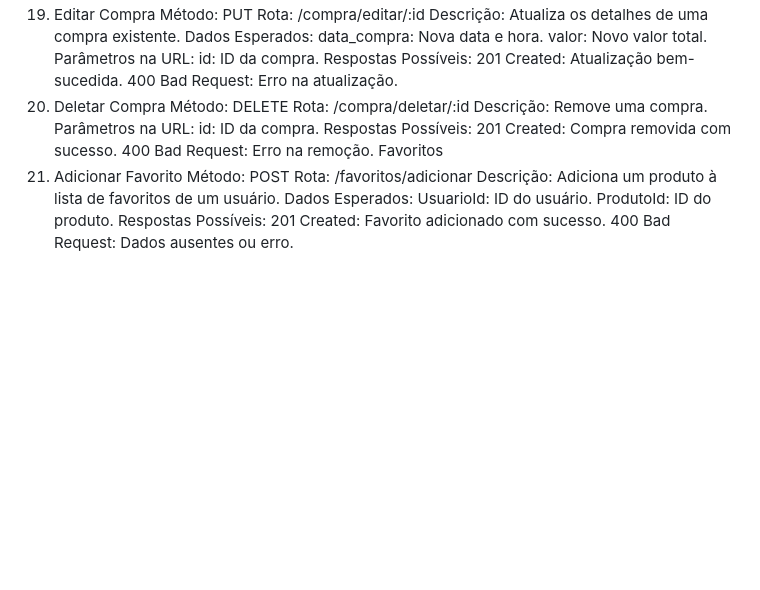
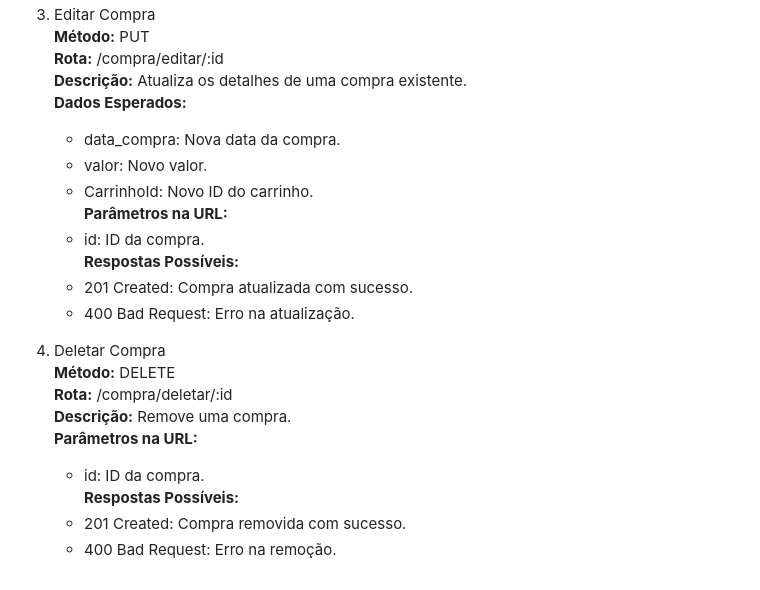
Before and after one commit to nickmenegussi/MercadoMistico, a Markdown page: project-root/README.md, the part around one of its changes. Rendered like a GitHub page; blank space fills up the shorter version.

```diff
--- a/project-root/README.md
+++ b/project-root/README.md
@@ -260,32 +288,23 @@ Respostas Possíveis:
 3. Editar Compra
-Método: PUT
-Rota: /compra/editar/:id
-Descrição: Atualiza os detalhes de uma compra existente.
-Dados Esperados:
-data_compra: Nova data e hora.
-valor: Novo valor total.
-Parâmetros na URL:
-id: ID da compra.
-Respostas Possíveis:
-201 Created: Atualização bem-sucedida.
-400 Bad Request: Erro na atualização.
+   **Método:** PUT
+   **Rota:** /compra/editar/:id
+   **Descrição:** Atualiza os detalhes de uma compra existente.
+   **Dados Esperados:**
+   - data_compra: Nova data da compra.
+   - valor: Novo valor.
+   - CarrinhoId: Novo ID do carrinho.
+   **Parâmetros na URL:**
+   - id: ID da compra.
+   **Respostas Possíveis:**
+   - 201 Created: Compra atualizada com sucesso.
+   - 400 Bad Request: Erro na atualização.
+
 4. Deletar Compra
-Método: DELETE
-Rota: /compra/deletar/:id
-Descrição: Remove uma compra.
-Parâmetros na URL:
-id: ID da compra.
-Respostas Possíveis:
-201 Created: Compra removida com sucesso.
-400 Bad Request: Erro na remoção.
-Favoritos
-1. Adicionar Favorito
-Método: POST
-Rota: /favoritos/adicionar
-Descrição: Adiciona um produto à lista de favoritos de um usuário.
-Dados Esperados:
-UsuarioId: ID do usuário.
-ProdutoId: ID do produto.
-Respostas Possíveis:
-201 Created: Favorito adicionado com sucesso.
-400 Bad Request: Dados ausentes ou erro.
+   **Método:** DELETE
+   **Rota:** /compra/deletar/:id
+   **Descrição:** Remove uma compra.
+   **Parâmetros na URL:**
+   - id: ID da compra.
+   **Respostas Possíveis:**
+   - 201 Created: Compra removida com sucesso.
+   - 400 Bad Request: Erro na remoção.
```
Also changed, not shown: other parts of project-root/README.md (+209 -181 lines).
